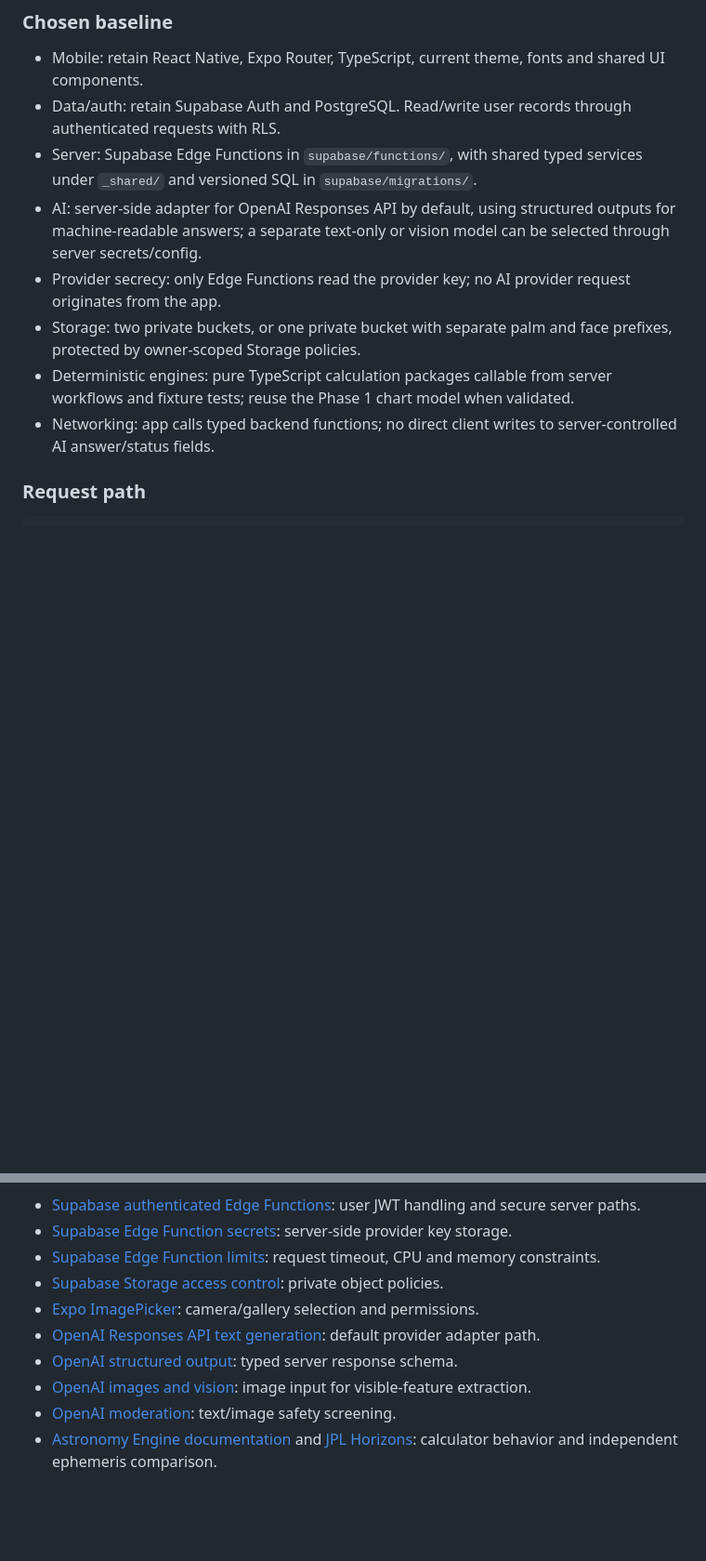
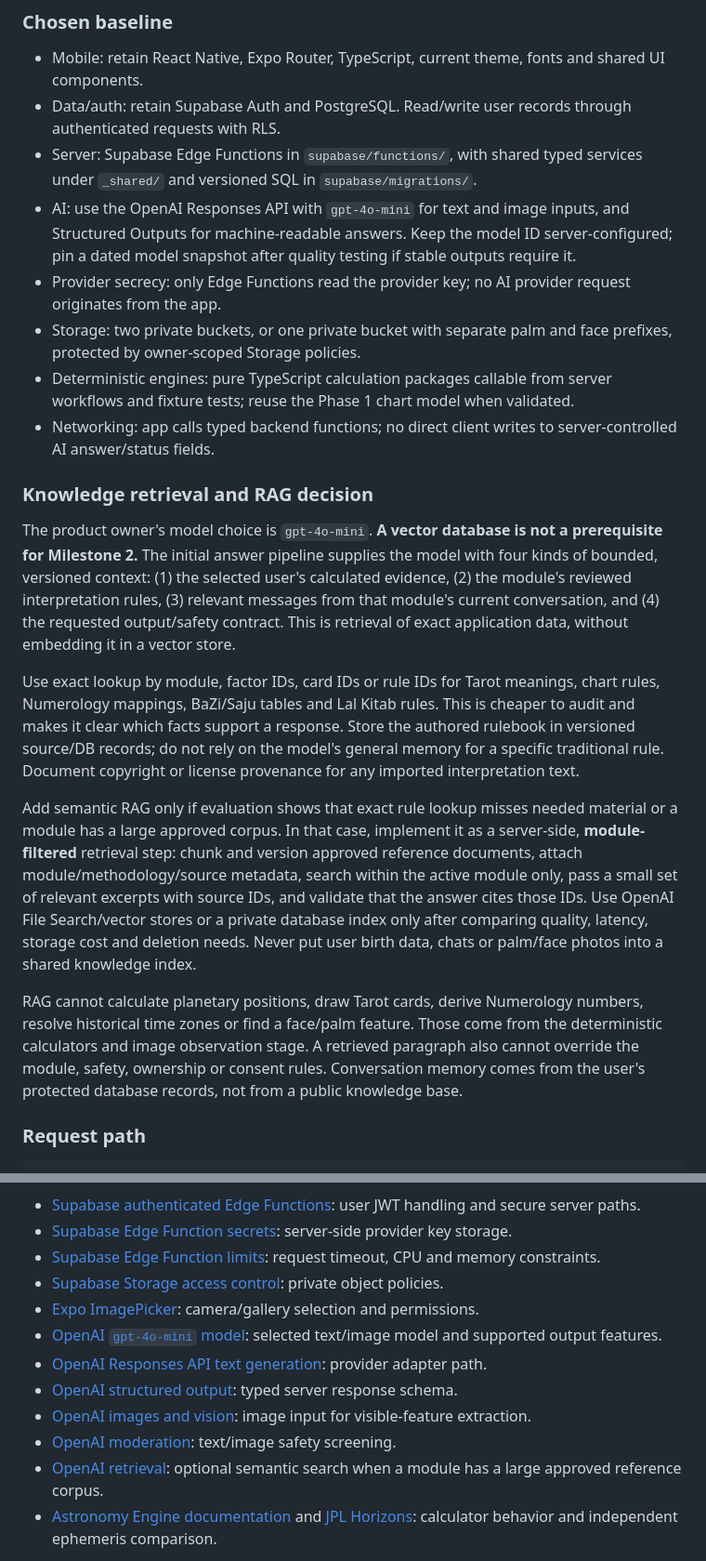
Before and after one commit to IfBilal/Star-Talks, a Markdown page: docs/milestone-2-weeks-3-4-implementation-plan.md, 2 parts joined by grey strips. Shown at 93% size. GitHub-like rendering; blank space fills up the shorter version.

Commit message:
Specify GPT-4o mini and retrieval approach for milestone two

```diff
--- a/docs/milestone-2-weeks-3-4-implementation-plan.md
+++ b/docs/milestone-2-weeks-3-4-implementation-plan.md
@@ -104,11 +104,21 @@ If an AI provider credential is unavailable, complete the deterministic calculat
 - Mobile: retain React Native, Expo Router, TypeScript, current theme, fonts and shared UI components.
 - Data/auth: retain Supabase Auth and PostgreSQL. Read/write user records through authenticated requests with RLS.
 - Server: Supabase Edge Functions in `supabase/functions/`, with shared typed services under `_shared/` and versioned SQL in `supabase/migrations/`.
-- AI: server-side adapter for OpenAI Responses API by default, using structured outputs for machine-readable answers; a separate text-only or vision model can be selected through server secrets/config.
+- AI: use the OpenAI Responses API with `gpt-4o-mini` for text and image inputs, and Structured Outputs for machine-readable answers. Keep the model ID server-configured; pin a dated model snapshot after quality testing if stable outputs require it.
 - Provider secrecy: only Edge Functions read the provider key; no AI provider request originates from the app.
 - Storage: two private buckets, or one private bucket with separate palm and face prefixes, protected by owner-scoped Storage policies.
 - Deterministic engines: pure TypeScript calculation packages callable from server workflows and fixture tests; reuse the Phase 1 chart model when validated.
 - Networking: app calls typed backend functions; no direct client writes to server-controlled AI answer/status fields.
+
+### Knowledge retrieval and RAG decision
+
+The product owner's model choice is `gpt-4o-mini`. **A vector database is not a prerequisite for Milestone 2.** The initial answer pipeline supplies the model with four kinds of bounded, versioned context: (1) the selected user's calculated evidence, (2) the module's reviewed interpretation rules, (3) relevant messages from that module's current conversation, and (4) the requested output/safety contract. This is retrieval of exact application data, without embedding it in a vector store.
+
+Use exact lookup by module, factor IDs, card IDs or rule IDs for Tarot meanings, chart rules, Numerology mappings, BaZi/Saju tables and Lal Kitab rules. This is cheaper to audit and makes it clear which facts support a response. Store the authored rulebook in versioned source/DB records; do not rely on the model's general memory for a specific traditional rule. Document copyright or license provenance for any imported interpretation text.
+
+Add semantic RAG only if evaluation shows that exact rule lookup misses needed material or a module has a large approved corpus. In that case, implement it as a server-side, **module-filtered** retrieval step: chunk and version approved reference documents, attach module/methodology/source metadata, search within the active module only, pass a small set of relevant excerpts with source IDs, and validate that the answer cites those IDs. Use OpenAI File Search/vector stores or a private database index only after comparing quality, latency, storage cost and deletion needs. Never put user birth data, chats or palm/face photos into a shared knowledge index.
+
+RAG cannot calculate planetary positions, draw Tarot cards, derive Numerology numbers, resolve historical time zones or find a face/palm feature. Those come from the deterministic calculators and image observation stage. A retrieved paragraph also cannot override the module, safety, ownership or consent rules. Conversation memory comes from the user's protected database records, not from a public knowledge base.
 
 ### Request path
 
@@ -727,10 +737,12 @@ These sources support architecture decisions; verify their current syntax and li
 - [Supabase Edge Function limits](https://supabase.com/docs/guides/functions/limits): request timeout, CPU and memory constraints.
 - [Supabase Storage access control](https://supabase.com/docs/guides/storage/security/access-control): private object policies.
 - [Expo ImagePicker](https://docs.expo.dev/versions/latest/sdk/imagepicker/): camera/gallery selection and permissions.
-- [OpenAI Responses API text generation](https://developers.openai.com/api/docs/guides/text): default provider adapter path.
+- [OpenAI `gpt-4o-mini` model](https://developers.openai.com/api/docs/models/gpt-4o-mini): selected text/image model and supported output features.
+- [OpenAI Responses API text generation](https://developers.openai.com/api/docs/guides/text): provider adapter path.
 - [OpenAI structured output](https://developers.openai.com/api/docs/guides/structured-outputs): typed server response schema.
 - [OpenAI images and vision](https://developers.openai.com/api/docs/guides/images-vision): image input for visible-feature extraction.
 - [OpenAI moderation](https://developers.openai.com/api/docs/guides/moderation): text/image safety screening.
+- [OpenAI retrieval](https://developers.openai.com/api/docs/guides/retrieval): optional semantic search when a module has a large approved reference corpus.
 - [Astronomy Engine documentation](https://github.com/cosinekitty/astronomy/wiki) and [JPL Horizons](https://ssd.jpl.nasa.gov/horizons/manual.html): calculator behavior and independent ephemeris comparison.
 
 **Definition of done:** The client can install the current Android APK and use all nine genuinely data-backed modules, their separated saved conversations and feedback, multiple saved profiles, and a real compatibility result; backend ownership and safety checks pass; visual differences from the supplied mockups are explained; no live screen presents fixture text as a personal reading.
```
Also changed, not shown: other parts of docs/milestone-2-weeks-3-4-implementation-plan.md (+3 -3 lines).
